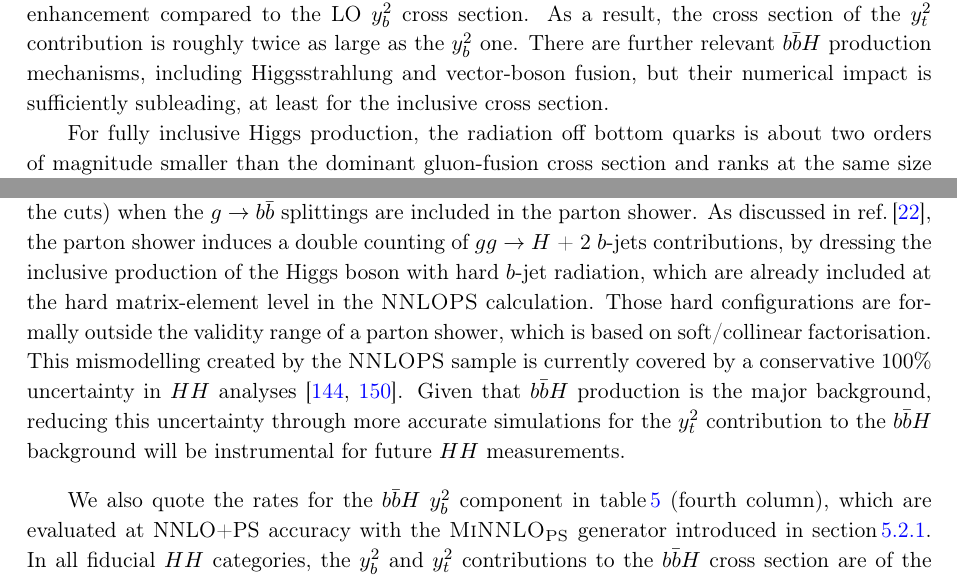
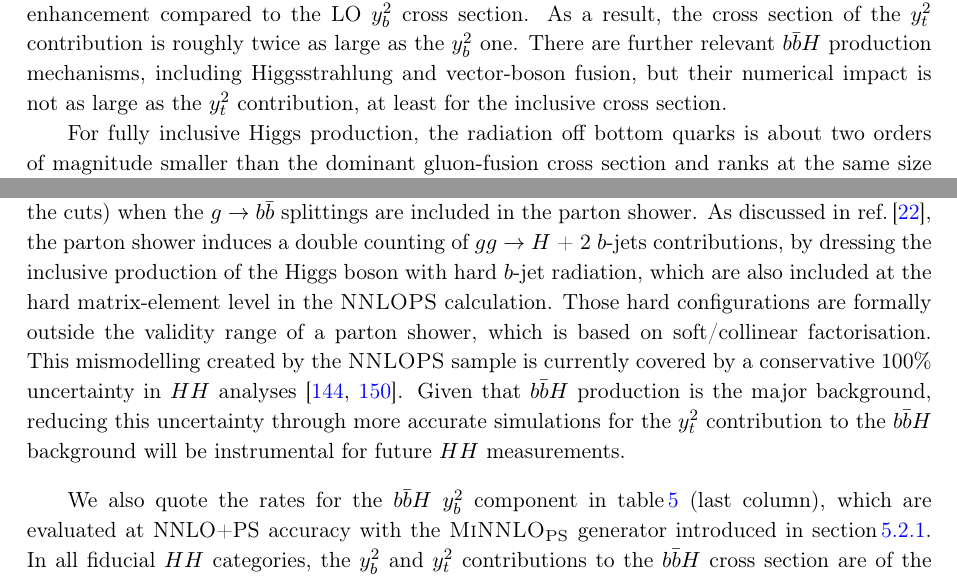
Before and after one commit to cbiello/Report5bbH, a LaTeX document (LHCHWG-bbh.tex): two parts of pages 3 and 27 of 45, joined at a grey line, cut so that both start at the same text. Compiled offline with pdfLaTeX.

Commit message:
small changes

```diff
--- a/LHCHWG-bbh.tex
+++ b/LHCHWG-bbh.tex
@@ -282,7 +282,7 @@ to their $y_t y_b$ interference contributions. Notice that the loop-induced gluo
 due to the loop suppression, which however is fully compensated by its $y_t^2/y_b^2$ enhancement compared to the LO $y_b^2$ cross section.
 As a result, the cross section of the $y_t^2$ contribution is roughly twice as large as the $y_b^2$ one.
 There are further relevant \bbH{} production mechanisms, including Higgsstrahlung and vector-boson fusion,
-but their numerical impact is sufficiently subleading, at least for the inclusive cross section.
+but their numerical impact is not as large as the $y_t^2$ contribution, at least for the inclusive cross section.
 
 For fully inclusive Higgs production, the radiation off bottom quarks is about two orders of magnitude smaller than the dominant gluon-fusion cross section and ranks at the same size as $t\bar tH$ production. $b\bar bH$ production yields therefore a subleading, but yet relevant
 contribution to the inclusive Higgs cross section, especially in the precision age of the LHC. However, as soon as $b$ tagging is applied
@@ -1255,7 +1255,7 @@ the {\sc NNLOPS} ones, with the {\sc NNLOPS} fiducial cross section up to twice
 on the cuts) when the $g\rightarrow b\bar{b}$ splittings are included in the parton shower.
 As discussed in \citere{manzoni:2023qaf}, the parton shower induces a double counting of
 $gg\to H$ + 2~$b$-jets contributions, by dressing the inclusive production of the Higgs boson with hard $b$-jet
-radiation, which are already included at the hard matrix-element level in the {\sc NNLOPS} calculation.
+radiation, which are also included at the hard matrix-element level in the {\sc NNLOPS} calculation.
 Those hard configurations are formally outside the validity range of a parton shower, which is based on soft/collinear
 factorisation. This mismodelling created by the {\sc NNLOPS} sample is currently covered by a
 conservative 100\% uncertainty in $HH$ analyses~\cite{HDBS-2021-10,ATLAS:2025hhd}. Given
@@ -1264,7 +1264,7 @@ accurate simulations for the $y_t^2$ contribution to the \bbH{} background will
 instrumental for future $HH$ measurements.
 
 
-We also quote the rates for the \bbH{} $y_b^2$ component in \tab{tab:XS-fid} (fourth column), which are evaluated at NNLO+PS
+We also quote the rates for the \bbH{} $y_b^2$ component in \tab{tab:XS-fid} (last column), which are evaluated at NNLO+PS
 accuracy with the \minnlo{} generator introduced in \sct{sec:bbH4FS}.
 In all fiducial $HH$ categories, the $y_b^2$ and $y_t^2$ contributions to the \bbH{} cross section are of the same order
 as the $HH$ signal cross section~\cite{manzoni:2023qaf} (not included in the table), highlighting the importance of their
```
